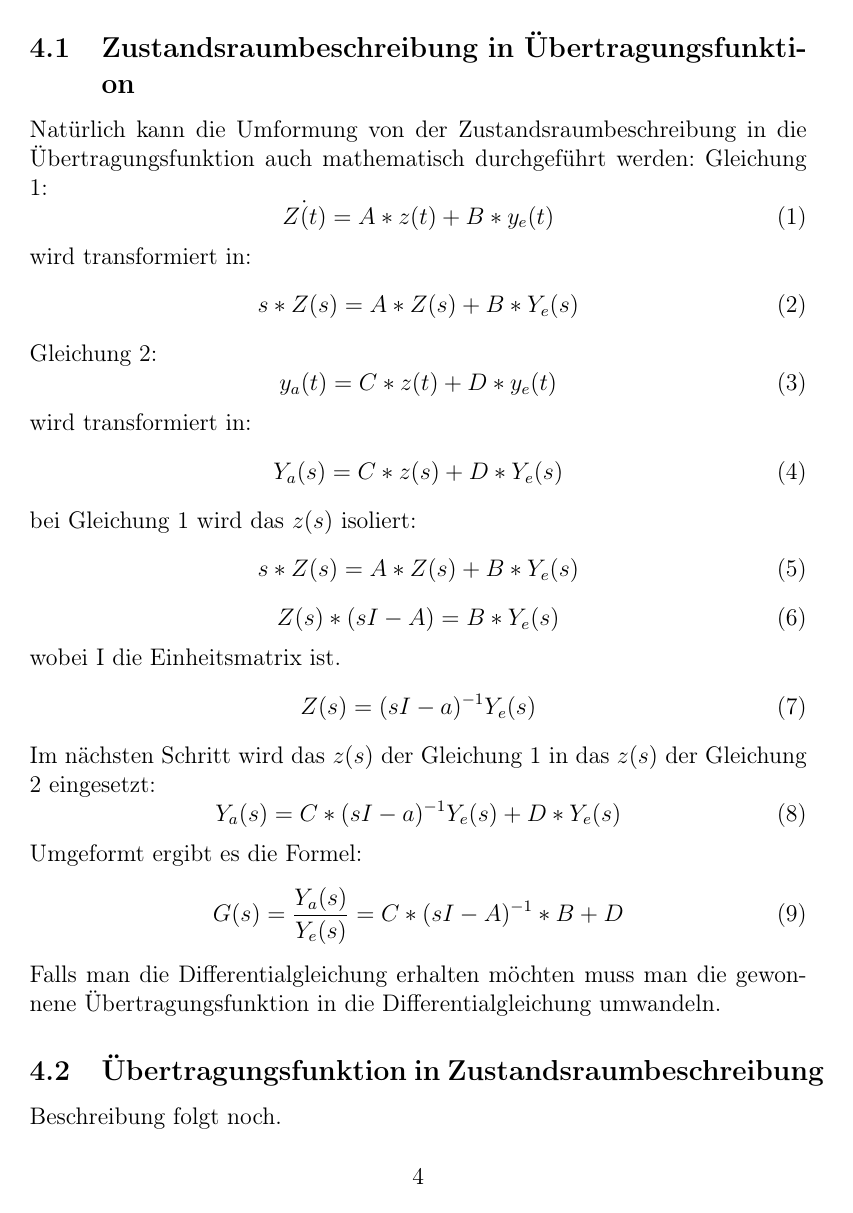
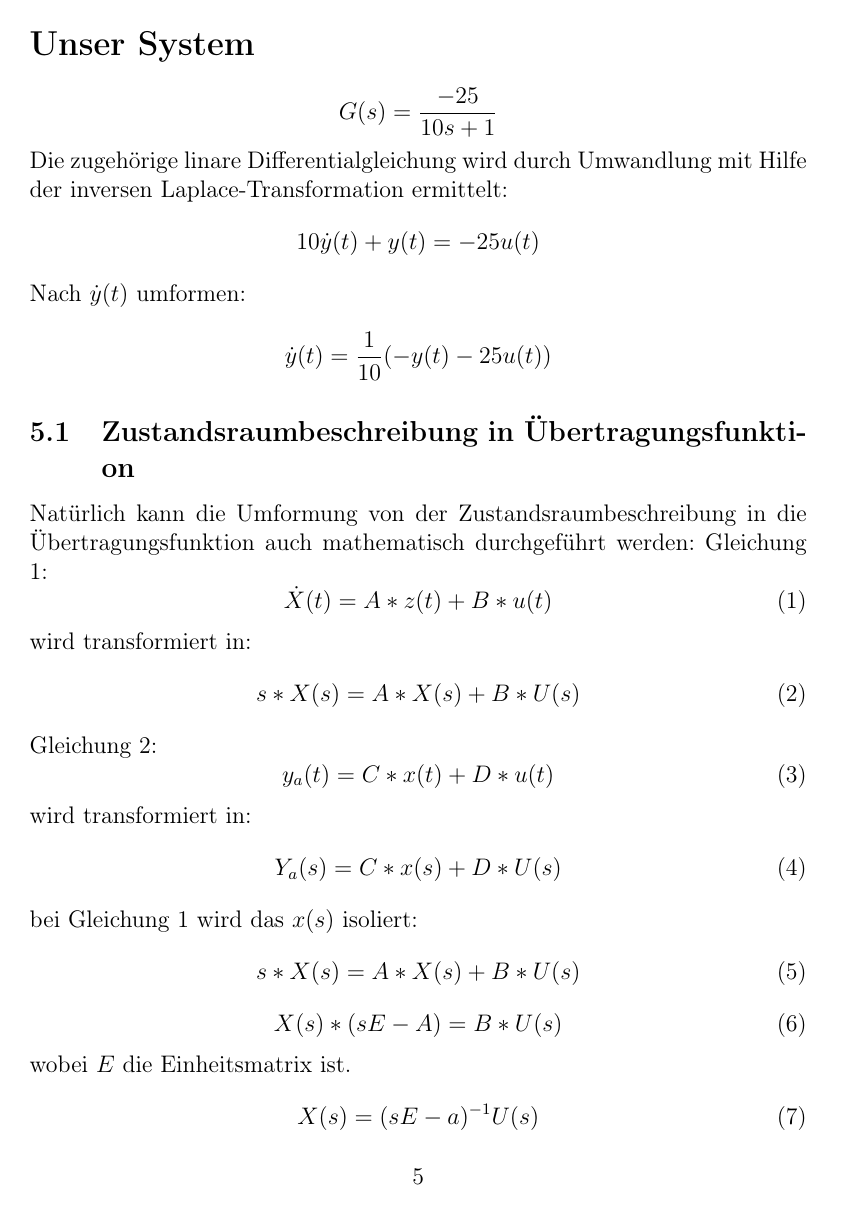
Before and after one commit to NI-R0/DH-Signals-and-Systems, a LaTeX document (system.tex): page 5 of 10 before the commit and page 6 of 10 after it. Compiled offline with pdfLaTeX.

Commit message:
Zustandsraum und Ein/-Ausgangsdifferenzialgleichung überarbeitet
Signed-off-by: lorenz1702 <112474057+lorenz1702@users.noreply.github.com>

```diff
--- a/system.tex
+++ b/system.tex
@@ -147,45 +226,56 @@ Die höchste Ableitung wird vom Koeffizienten freigestellt, in dem alle Terme de
 \begin{equation*}
   \dot y(t)= \frac{1}{a_1}(-a_0y(t) +b_0u(t))
 \end{equation*}
-%Strukturbild dargestllte Blockschaltbild
+
+\section*{Unser System}
+\begin{equation*}
+  G(s)=\frac{-25}{10s+1}
+\end{equation*}
+Die zugehörige linare Differentialgleichung wird durch Umwandlung mit Hilfe der inversen Laplace-Transformation ermittelt:
+\begin{equation*}
+  10\dot y(t)+y(t)= -25u(t)
+\end{equation*}
+Nach $\dot y(t)$ umformen:
+\begin{equation*}
+  \dot y(t)= \frac{1}{10}(-y(t)-25u(t))
+\end{equation*}
+
 \subsection{Zustandsraumbeschreibung in Übertragungsfunktion}
 Natürlich kann die Umformung von der Zustandsraumbeschreibung in die Übertragungsfunktion auch mathematisch durchgeführt werden:
 Gleichung 1:
 \begin{equation}
-	\dot{Z(t)}=A*z(t)+B*y_{e}(t)
+	\dot{X}(t)=A*z(t)+B*u(t)
 \end{equation}
 wird transformiert in:
 \begin{equation}
-	s*Z(s)=A*Z(s)+B*Y_{e}(s)
+	s*X(s)=A*X(s)+B*U(s)
 \end{equation}
 Gleichung 2:
 \begin{equation}
-	y_{a}(t)=C*z(t)+D*y_{e}(t)
+	y_{a}(t)=C*x(t)+D*u(t)
 \end{equation}
 wird transformiert in:
 \begin{equation}
-	Y_{a}(s)=C*z(s)+D*Y_{e}(s)
+	Y_{a}(s)=C*x(s)+D*U(s)
 \end{equation}
-bei Gleichung 1 wird  das $z(s)$ isoliert:
+bei Gleichung 1 wird  das $x(s)$ isoliert:
 \begin{equation}
-	s*Z(s)=A*Z(s)+B*Y_{e}(s)
+	s*X(s)=A*X(s)+B*U(s)
 \end{equation}
 \begin{equation}
-	Z(s)*(sI-A)=B*Y_{e}(s)
+	X(s)*(sE-A)=B*U(s)
 \end{equation}
-wobei I die Einheitsmatrix ist.
+wobei $E$ die Einheitsmatrix ist.
 \begin{equation}
-	Z(s)=(sI-a)^{-1}Y_{e}(s)
+	X(s)=(sE-a)^{-1}U(s)
 \end{equation}
-Im nächsten Schritt wird das $z(s)$ der Gleichung 1 in das $z(s)$ der Gleichung 2 eingesetzt:
+Im nächsten Schritt wird das $x(s)$ der Gleichung 1 in das $x(s)$ der Gleichung 2 eingesetzt:
 \begin{equation}
-	Y_{a}(s)=C*(sI-a)^{-1}Y_{e}(s)+D*Y_{e}(s)
+	Y_{a}(s)=C*(sE-a)^{-1}U(s)+D*U(s)
 \end{equation}
 Umgeformt ergibt es die Formel:
 \begin{equation}
-	G(s)=\frac{Y_{a}(s)}{Y_{e}(s)}=C*(sI-A)^{-1}*B+D
+	G(s)=\frac{Y_{a}(s)}{U(s)}=C*(sE-A)^{-1}*B+D
 \end{equation}
 Falls man die Differentialgleichung erhalten möchten muss man die gewonnene Übertragungsfunktion in die Differentialgleichung umwandeln.
-\subsection{Übertragungsfunktion in Zustandsraumbeschreibung}
-Beschreibung folgt noch.
 
```
Also changed, not shown: system.pdf, system.tex (144 more changed lines).
